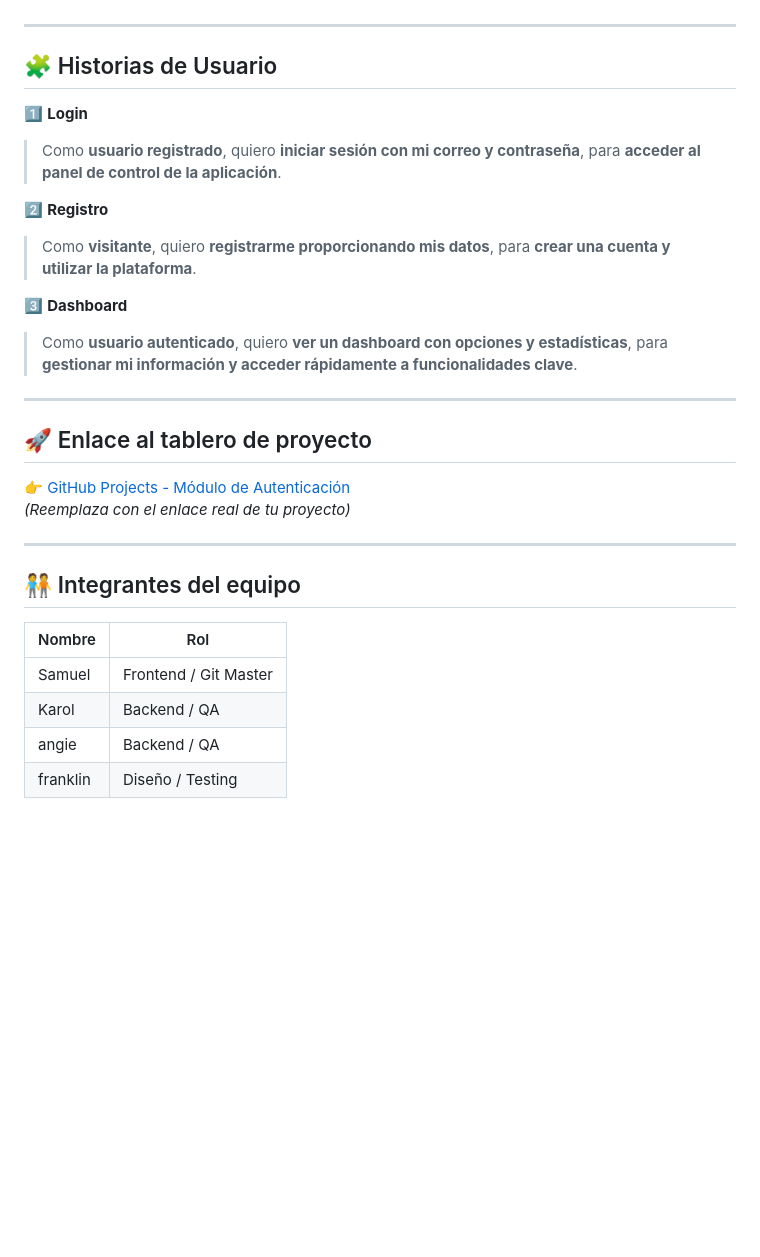
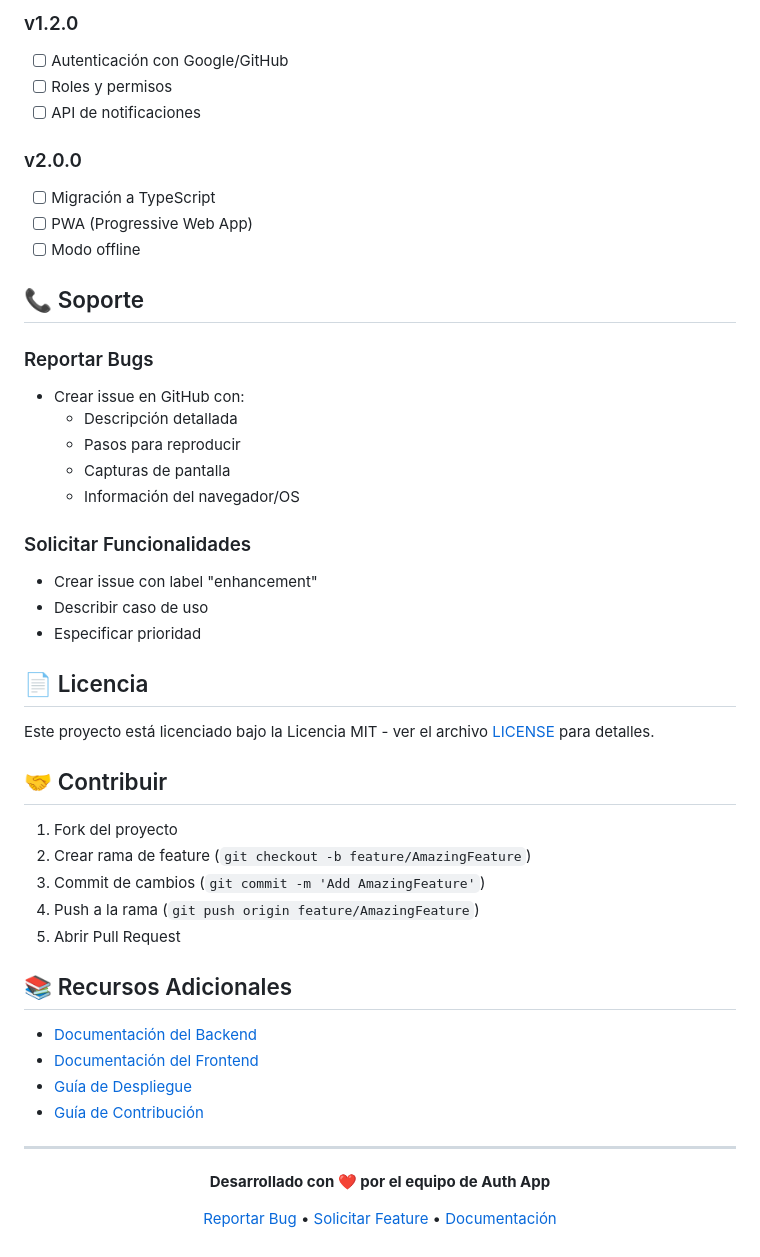
Before and after one commit to sam1217s/modulo-autenticacion-equipo3, a Markdown page: README.md, the part around one of its changes. GitHub-like rendering; blank space fills up the shorter version.

```diff
--- a/README.md
+++ b/README.md
@@ -5,31 +271,51 @@ Desarrollar un módulo de autenticación con login, registro de usuarios y visua
+### v1.2.0
+- [ ] Autenticación con Google/GitHub
+- [ ] Roles y permisos
+- [ ] API de notificaciones
+
+### v2.0.0
+- [ ] Migración a TypeScript
+- [ ] PWA (Progressive Web App)
+- [ ] Modo offline
+
+## 📞 Soporte
+
+### Reportar Bugs
+- Crear issue en GitHub con:
+  - Descripción detallada
+  - Pasos para reproducir
+  - Capturas de pantalla
+  - Información del navegador/OS
+
+### Solicitar Funcionalidades
+- Crear issue con label "enhancement"
+- Describir caso de uso
+- Especificar prioridad
+
+## 📄 Licencia
+
+Este proyecto está licenciado bajo la Licencia MIT - ver el archivo [LICENSE](LICENSE) para detalles.
+
+## 🤝 Contribuir
+
+1. Fork del proyecto
+2. Crear rama de feature (`git checkout -b feature/AmazingFeature`)
+3. Commit de cambios (`git commit -m 'Add AmazingFeature'`)
+4. Push a la rama (`git push origin feature/AmazingFeature`)
+5. Abrir Pull Request
+
+## 📚 Recursos Adicionales
+
+- [Documentación del Backend](./backend/README.md)
+- [Documentación del Frontend](./frontend/README.md)
+- [Guía de Despliegue](./docs/deployment.md)
+- [Guía de Contribución](./docs/contributing.md)
 
 ---
 
-## 🧩 Historias de Usuario
+<div align="center">
 
-1️⃣ **Login**
-> Como **usuario registrado**, quiero **iniciar sesión con mi correo y contraseña**, para **acceder al panel de control de la aplicación**.
+**Desarrollado con ❤️ por el equipo de Auth App**
 
-2️⃣ **Registro**
-> Como **visitante**, quiero **registrarme proporcionando mis datos**, para **crear una cuenta y utilizar la plataforma**.
+[Reportar Bug](https://github.com/tu-usuario/auth-app/issues) • [Solicitar Feature](https://github.com/tu-usuario/auth-app/issues) • [Documentación](https://github.com/tu-usuario/auth-app/wiki)
 
-3️⃣ **Dashboard**
-> Como **usuario autenticado**, quiero **ver un dashboard con opciones y estadísticas**, para **gestionar mi información y acceder rápidamente a funcionalidades clave**.
-
----
-
-## 🚀 Enlace al tablero de proyecto
-👉 [GitHub Projects - Módulo de Autenticación](https://github.com/usuario/repositorio/projects/1)
-*(Reemplaza con el enlace real de tu proyecto)*
-
----
-
-## 🧑‍🤝‍🧑 Integrantes del equipo
-
-| Nombre      | Rol                 |
-|-------------|---------------------|
-| Samuel      | Frontend / Git Master |
-| Karol       | Backend / QA          |
-| angie      | Backend / QA |
-| franklin   | Diseño / Testing      |
-
```
Also changed, not shown: other parts of README.md (+270 -79 lines).
